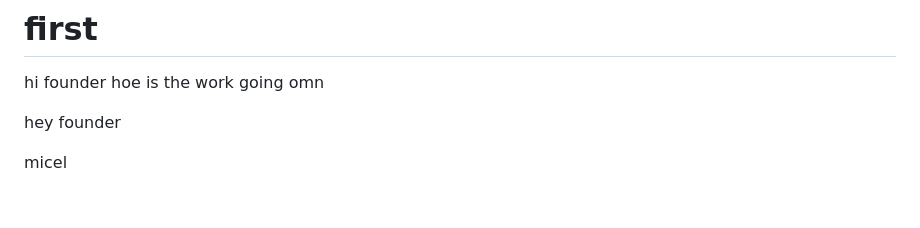
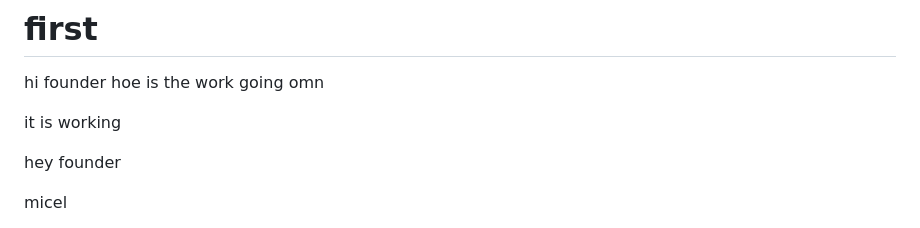
Before and after one commit to mahadevatarun/first, a Markdown page: README.md, the part around the change. Drawn GitHub-style; blank space fills up the shorter version.

```diff
--- a/README.md
+++ b/README.md
@@ -4,6 +4,7 @@
 
 hi founder hoe is the work going omn
 
+it is working
 
 
 
```
